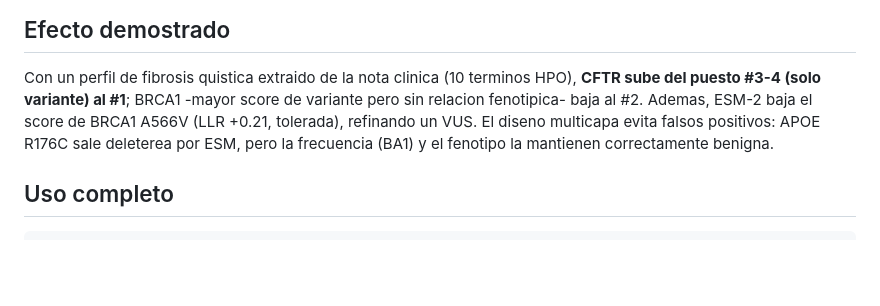
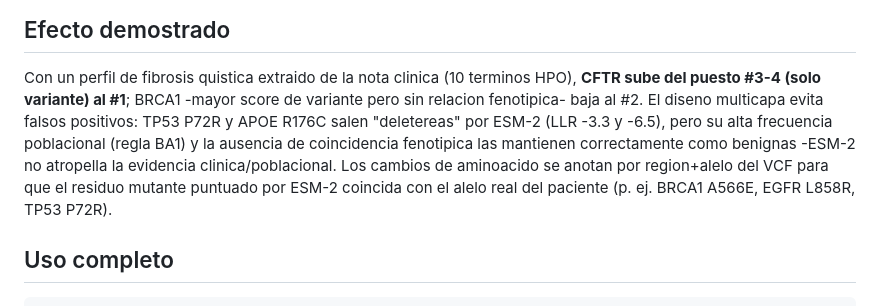
Before and after one commit to julianig72/raredx, a Markdown page: README.md, the part around the change. Drawn GitHub-style; blank space fills up the shorter version.

Commit message:
Fix: annotate missense by region+allele so ESM-2 scores the correct mutant residue (README.md)

```diff
--- a/README.md
+++ b/README.md
@@ -61,9 +61,12 @@ python raredx_pipeline.py input.vcf --esm --hpo "HP:0002205,HP:0001738" --out-pr
 
 Con un perfil de fibrosis quistica extraido de la nota clinica (10 terminos HPO), **CFTR
 sube del puesto #3-4 (solo variante) al #1**; BRCA1 -mayor score de variante pero sin
-relacion fenotipica- baja al #2. Ademas, ESM-2 baja el score de BRCA1 A566V (LLR +0.21,
-tolerada), refinando un VUS. El diseno multicapa evita falsos positivos: APOE R176C sale
-deleterea por ESM, pero la frecuencia (BA1) y el fenotipo la mantienen correctamente benigna.
+relacion fenotipica- baja al #2. El diseno multicapa evita falsos positivos: TP53 P72R y
+APOE R176C salen "deletereas" por ESM-2 (LLR -3.3 y -6.5), pero su alta frecuencia poblacional
+(regla BA1) y la ausencia de coincidencia fenotipica las mantienen correctamente como benignas
+-ESM-2 no atropella la evidencia clinica/poblacional. Los cambios de aminoacido se anotan por
+region+alelo del VCF para que el residuo mutante puntuado por ESM-2 coincida con el alelo real
+del paciente (p. ej. BRCA1 A566E, EGFR L858R, TP53 P72R).
 
 ## Uso completo
 
```
